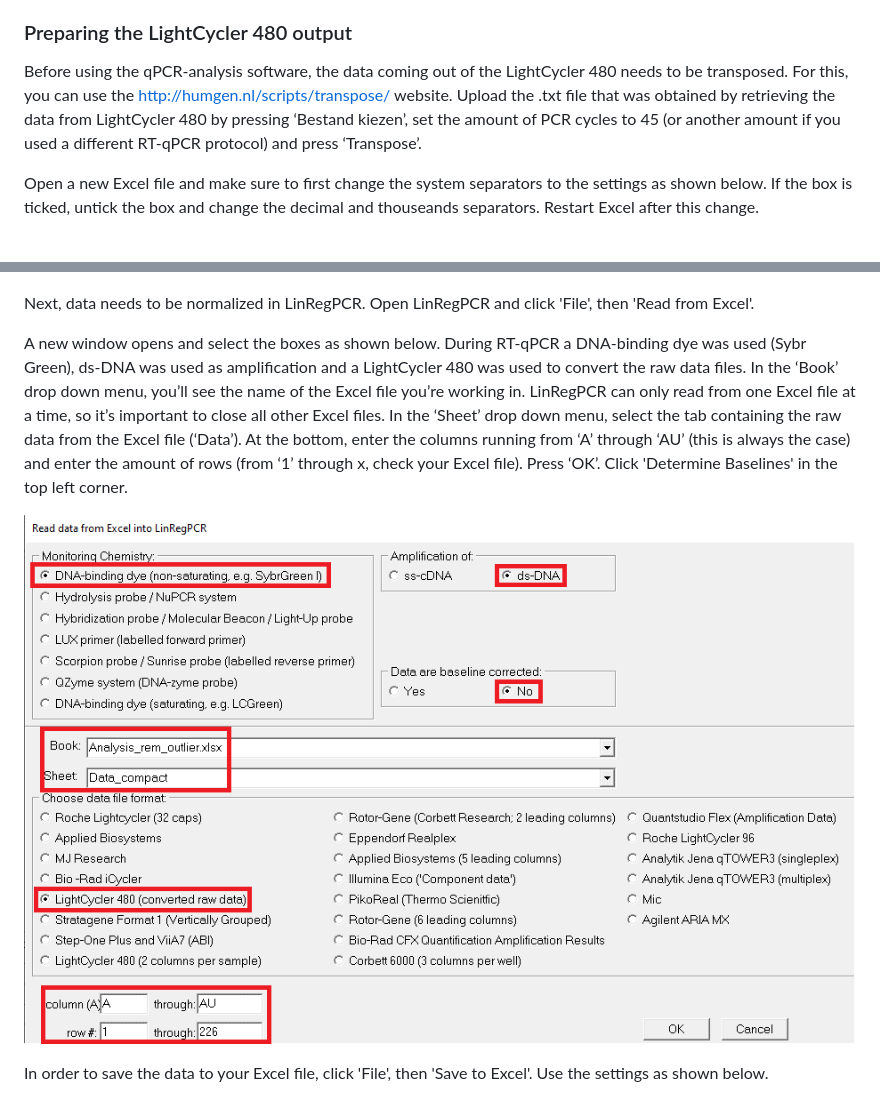
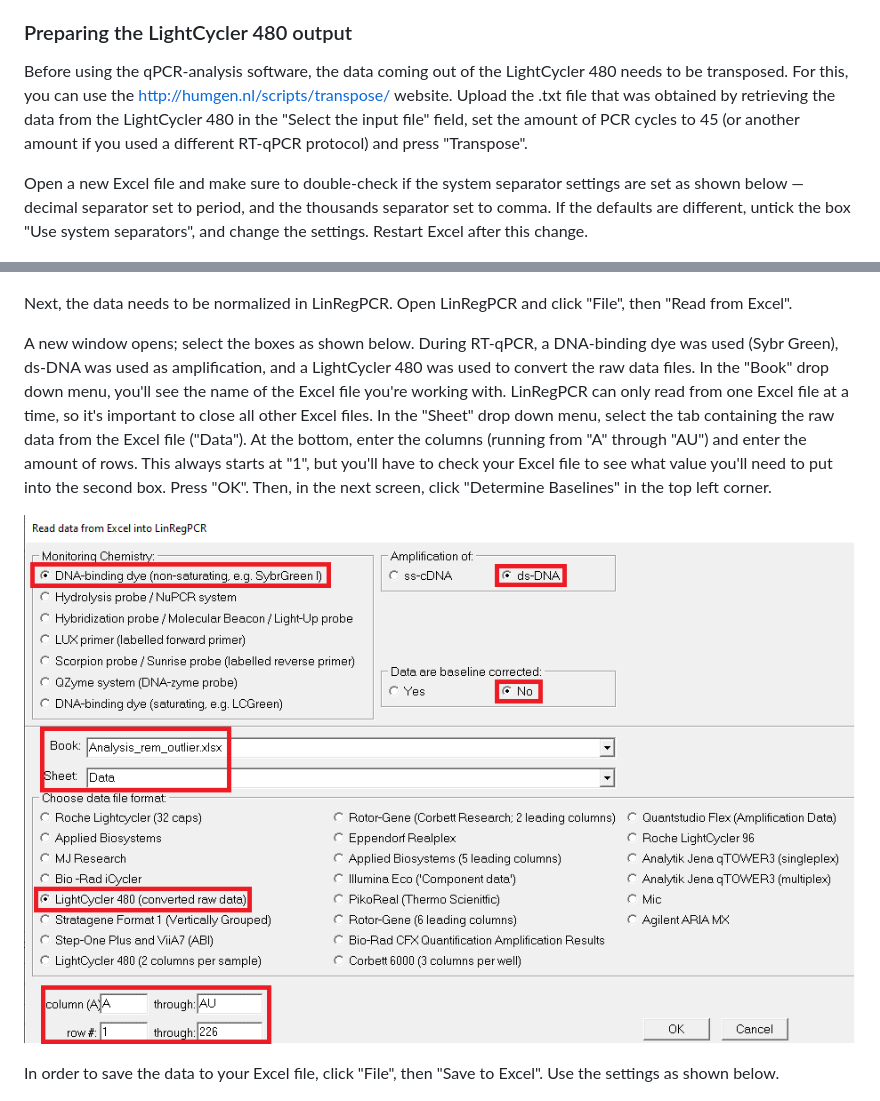
Before and after one commit to bjbvoesenek/qPCR-analysis, a Markdown page: README.md, 2 parts joined by grey strips. Rendered like a GitHub page; pictures changed too: doc-images/LinReg_read_Excel.png.

Commit message:
Clarify and reformat the readme and update an image.
- Each sentence on its own line,
- Sentences wrapping at 80 chars,
- Standardized uses of quotes,
- Clarified the text in some parts,
- Corrected one of the screenshots.

```diff
--- a/README.md
+++ b/README.md
@@ -100,11 +100,16 @@ The full workflow of using qPCR-analysis depends on your input.
 Before using the qPCR-analysis software,
  the data coming out of the LightCycler 480 needs to be transposed.
 For this, you can use the http://humgen.nl/scripts/transpose/ website.
-Upload the .txt file that was obtained by retrieving the data from LightCycler 480 by pressing ‘Bestand kiezen’,
- set the amount of PCR cycles to 45 (or another amount if you used a different RT-qPCR protocol) and press ‘Transpose’.
+Upload the .txt file that was obtained by retrieving the data from the
+ LightCycler 480 in the "Select the input file" field,
+ set the amount of PCR cycles to 45 (or another amount if you used a different
+ RT-qPCR protocol) and press "Transpose".
 
-Open a new Excel file and make sure to first change the system separators to the settings as shown below.
-If the box is ticked, untick the box and change the decimal and thouseands separators.
+Open a new Excel file and make sure to double-check if the system separator
+ settings are set as shown below — decimal separator set to period, and the
+ thousands separator set to comma.
+If the defaults are different, untick the box "Use system separators", and
+ change the settings.
 Restart Excel after this change.
 
 ![](doc-images/Excel_system_separators.png)
@@ -116,21 +121,29 @@ Name every sample as follows: "cell_primer" (e.g., "Control1_GAPDH").
 
 ![](doc-images/LinReg_Data.png)
 
-Next, data needs to be normalized in LinRegPCR.
-Open LinRegPCR and click 'File', then 'Read from Excel'.
+Next, the data needs to be normalized in LinRegPCR.
+Open LinRegPCR and click "File", then "Read from Excel".
 
-A new window opens and select the boxes as shown below. During RT-qPCR a DNA-binding dye was used (Sybr Green),
- ds-DNA was used as amplification and a LightCycler 480 was used to convert the raw data files.
-In the ‘Book’ drop down menu, you’ll see the name of the Excel file you’re working in.
-LinRegPCR can only read from one Excel file at a time, so it’s important to close all other Excel files.
-In the ‘Sheet’ drop down menu, select the tab containing the raw data from the Excel file (‘Data’).
-At the bottom, enter the columns running from ‘A’ through ‘AU’ (this is always the case) and enter the amount of rows (from ‘1’ through x, check your Excel file). Press ‘OK’.
-Click 'Determine Baselines' in the top left corner.
+A new window opens; select the boxes as shown below.
+During RT-qPCR, a DNA-binding dye was used (Sybr Green), ds-DNA was used as
+ amplification, and a LightCycler 480 was used to convert the raw data files.
+In the "Book" drop down menu, you'll see the name of the Excel file you're
+ working with.
+LinRegPCR can only read from one Excel file at a time, so it's important to
+ close all other Excel files.
+In the "Sheet" drop down menu, select the tab containing the raw data from the
+ Excel file ("Data").
+At the bottom, enter the columns (running from "A" through "AU") and enter the
+ amount of rows.
+This always starts at "1", but you'll have to check your Excel file to see what
+ value you'll need to put into the second box.
+Press "OK".
+Then, in the next screen, click "Determine Baselines" in the top left corner.
 
 ![](doc-images/LinReg_read_Excel.png)
 
 In order to save the data to your Excel file,
- click 'File', then 'Save to Excel'.
+ click "File", then "Save to Excel".
 Use the settings as shown below.
 
 ![](doc-images/LinReg_save_to_Excel.png)
```
Also changed, not shown: other parts of README.md (+13 -8 lines).
